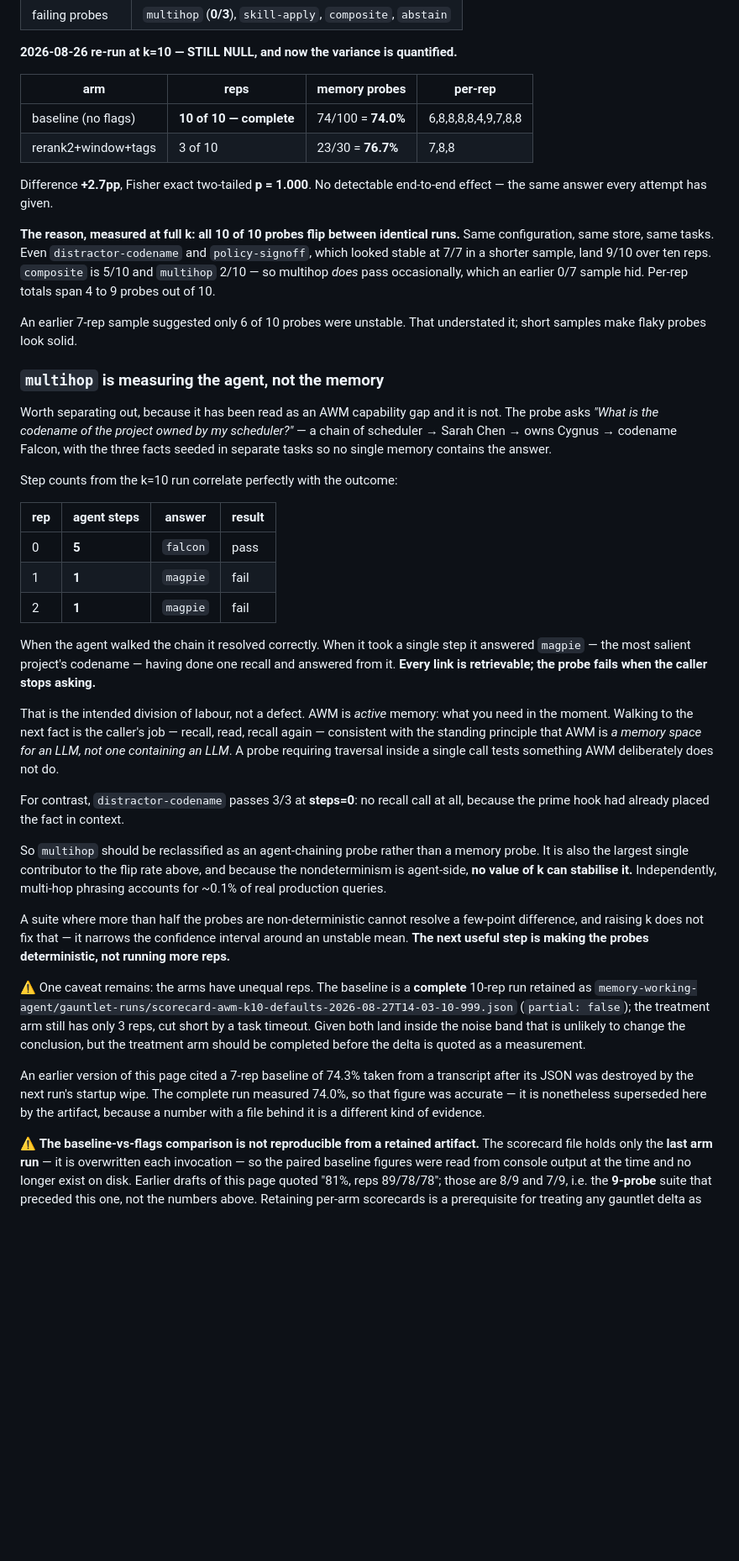
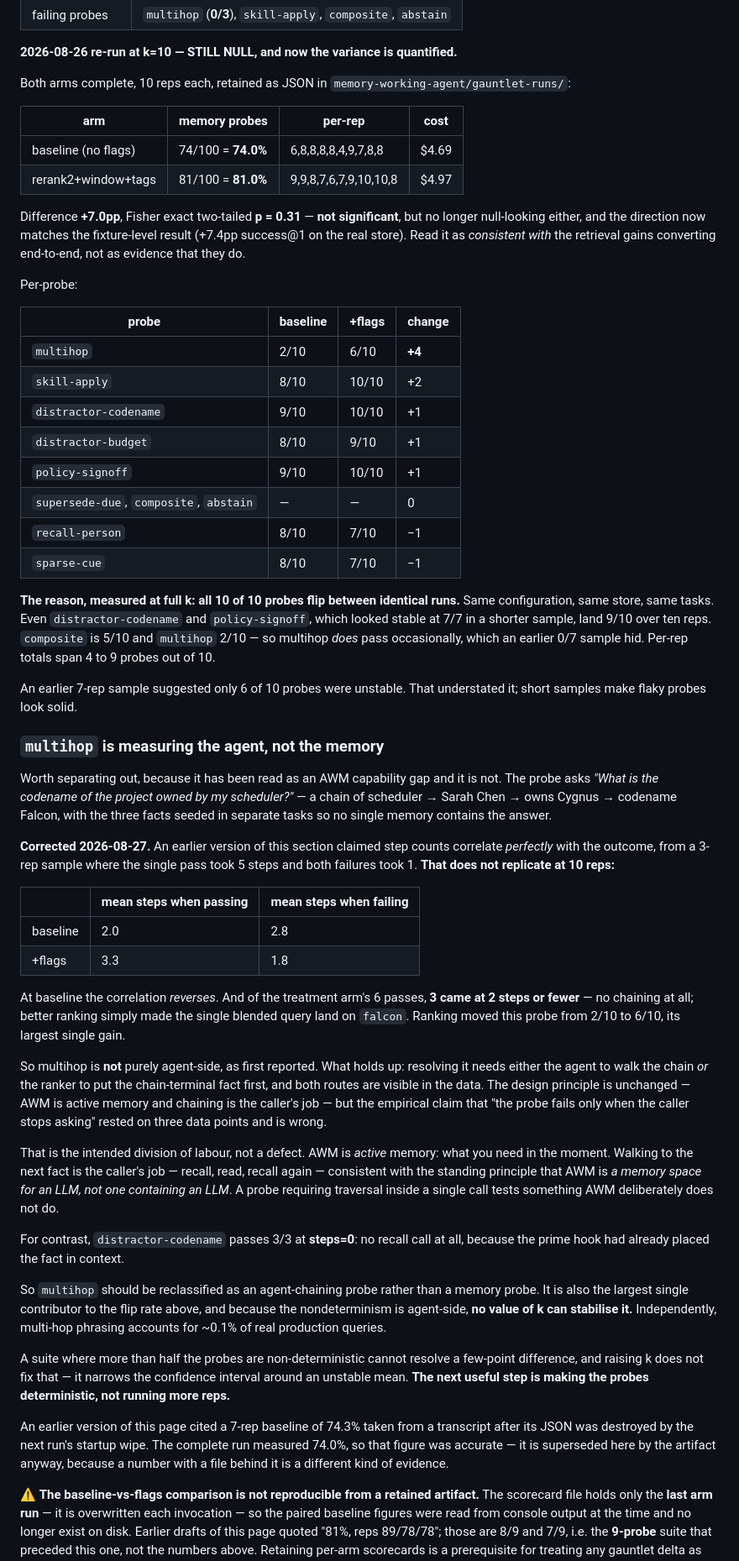
Before and after one commit to CompleteIdeas/agent-working-memory, a Markdown page: docs/benchmarks.md, the part around the change. Shown at 84% size. Drawn GitHub-style; blank space fills up the shorter version.

Commit message:
docs: both gauntlet arms complete — +7.0pp (p=0.31), and the multihop claim was wrong
Treatment arm re-run to completion, so the pair is symmetrical at 10 reps each:

  baseline   74/100 = 74.0%   per-rep 6,8,8,8,8,4,9,7,8,8    $4.69
  +flags     81/100 = 81.0%   per-rep 9,9,8,7,6,7,9,10,10,8  $4.97
  +7.0pp, Fisher exact two-tailed p = 0.31 — NOT significant

Not significant, but no longer null-looking, and the direction and magnitude match the
fixture-level +7.4pp success@1 on the real store. Stated as "consistent with the gains
converting end-to-end", not as evidence that they do.

CORRECTION — the multihop analysis committed in bf15414 was wrong. It claimed step counts
correlate PERFECTLY with the outcome, from a 3-rep sample (one pass at 5 steps, two fails
at 1 step). That does not replicate at 10 reps:

  baseline   mean steps passing 2.0 / failing 2.8   <- the correlation REVERSES
  +flags     mean steps passing 3.3 / failing 1.8

And 3 of the treatment arm's 6 multihop passes came at 2 steps or fewer — no chaining at
all; the ranker simply put the chain-terminal fact first. multihop is the flags' LARGEST
single gain (2/10 -> 6/10), so it is materially ranking-sensitive, not purely agent-side
as reported.

What survives: resolving multihop needs either the agent to walk the chain or the ranker
to surface the terminal fact, and both routes appear in the data. Robert's framing is
unchanged and still right — AWM is active memory, chaining is the caller's job — and the
0.13.9 chain-recall directive stays justified, since 3 of the 6 passes did come from real
chaining. But "the probe fails only when the caller stops asking" rested on three data
points and does not hold.

Co-Authored-By: Claude Opus 5 (1M context) <noreply@anthropic.com>
Claude-Session: https://claude.ai/code/session_01S895qErieu1Kue4Kihkkr6

```diff
--- a/docs/benchmarks.md
+++ b/docs/benchmarks.md
@@ -144,13 +144,31 @@ suite, `awm` arm, k=3, 3 reps, $1.34):
 
 **2026-08-26 re-run at k=10 — STILL NULL, and now the variance is quantified.**
 
-| arm | reps | memory probes | per-rep |
+Both arms complete, 10 reps each, retained as JSON in
+`memory-working-agent/gauntlet-runs/`:
+
+| arm | memory probes | per-rep | cost |
 |---|---|---|---|
-| baseline (no flags) | **10 of 10 — complete** | 74/100 = **74.0%** | 6,8,8,8,8,4,9,7,8,8 |
-| rerank2+window+tags | 3 of 10 | 23/30 = **76.7%** | 7,8,8 |
+| baseline (no flags) | 74/100 = **74.0%** | 6,8,8,8,8,4,9,7,8,8 | $4.69 |
+| rerank2+window+tags | 81/100 = **81.0%** | 9,9,8,7,6,7,9,10,10,8 | $4.97 |
 
-Difference **+2.7pp**, Fisher exact two-tailed **p = 1.000**. No detectable end-to-end
-effect — the same answer every attempt has given.
+Difference **+7.0pp**, Fisher exact two-tailed **p = 0.31** — **not significant**, but no
+longer null-looking either, and the direction now matches the fixture-level result
+(+7.4pp success@1 on the real store). Read it as *consistent with* the retrieval gains
+converting end-to-end, not as evidence that they do.
+
+Per-probe:
+
+| probe | baseline | +flags | change |
+|---|---|---|---|
+| `multihop` | 2/10 | 6/10 | **+4** |
+| `skill-apply` | 8/10 | 10/10 | +2 |
+| `distractor-codename` | 9/10 | 10/10 | +1 |
+| `distractor-budget` | 8/10 | 9/10 | +1 |
+| `policy-signoff` | 9/10 | 10/10 | +1 |
+| `supersede-due`, `composite`, `abstain` | — | — | 0 |
+| `recall-person` | 8/10 | 7/10 | −1 |
+| `sparse-cue` | 8/10 | 7/10 | −1 |
 
 **The reason, measured at full k: all 10 of 10 probes flip between identical runs.** Same
 configuration, same store, same tasks. Even `distractor-codename` and `policy-signoff`,
@@ -168,18 +186,24 @@ The probe asks *"What is the codename of the project owned by my scheduler?"*
 of scheduler → Sarah Chen → owns Cygnus → codename Falcon, with the three facts seeded in
 separate tasks so no single memory contains the answer.
 
-Step counts from the k=10 run correlate perfectly with the outcome:
+**Corrected 2026-08-27.** An earlier version of this section claimed step counts
+correlate *perfectly* with the outcome, from a 3-rep sample where the single pass took 5
+steps and both failures took 1. **That does not replicate at 10 reps:**
 
-| rep | agent steps | answer | result |
-|---|---|---|---|
-| 0 | **5** | `falcon` | pass |
-| 1 | **1** | `magpie` | fail |
-| 2 | **1** | `magpie` | fail |
+| | mean steps when passing | mean steps when failing |
+|---|---|---|
+| baseline | 2.0 | 2.8 |
+| +flags | 3.3 | 1.8 |
 
-When the agent walked the chain it resolved correctly. When it took a single step it
-answered `magpie` — the most salient project's codename — having done one recall and
-answered from it. **Every link is retrievable; the probe fails when the caller stops
-asking.**
+At baseline the correlation *reverses*. And of the treatment arm's 6 passes, **3 came at
+2 steps or fewer** — no chaining at all; better ranking simply made the single blended
+query land on `falcon`. Ranking moved this probe from 2/10 to 6/10, its largest single gain.
+
+So multihop is **not** purely agent-side, as first reported. What holds up: resolving it
+needs either the agent to walk the chain *or* the ranker to put the chain-terminal fact
+first, and both routes are visible in the data. The design principle is unchanged — AWM
+is active memory and chaining is the caller's job — but the empirical claim that "the
+probe fails only when the caller stops asking" rested on three data points and is wrong.
 
 That is the intended division of labour, not a defect. AWM is *active* memory: what you
 need in the moment. Walking to the next fact is the caller's job — recall, read, recall
@@ -200,16 +224,9 @@ few-point difference, and raising k does not fix that — it narrows the confide
 interval around an unstable mean. **The next useful step is making the probes
 deterministic, not running more reps.**
 
-⚠ One caveat remains: the arms have unequal reps. The baseline is a **complete** 10-rep
-run retained as
-`memory-working-agent/gauntlet-runs/scorecard-awm-k10-defaults-2026-08-27T14-03-10-999.json`
-(`partial: false`); the treatment arm still has only 3 reps, cut short by a task timeout.
-Given both land inside the noise band that is unlikely to change the conclusion, but the
-treatment arm should be completed before the delta is quoted as a measurement.
-
 An earlier version of this page cited a 7-rep baseline of 74.3% taken from a transcript
 after its JSON was destroyed by the next run's startup wipe. The complete run measured
-74.0%, so that figure was accurate — it is nonetheless superseded here by the artifact,
+74.0%, so that figure was accurate — it is superseded here by the artifact anyway,
 because a number with a file behind it is a different kind of evidence.
 
 ⚠ **The baseline-vs-flags comparison is not reproducible from a retained artifact.**
```
Also changed, not shown: README.md (+6 -4 lines).
